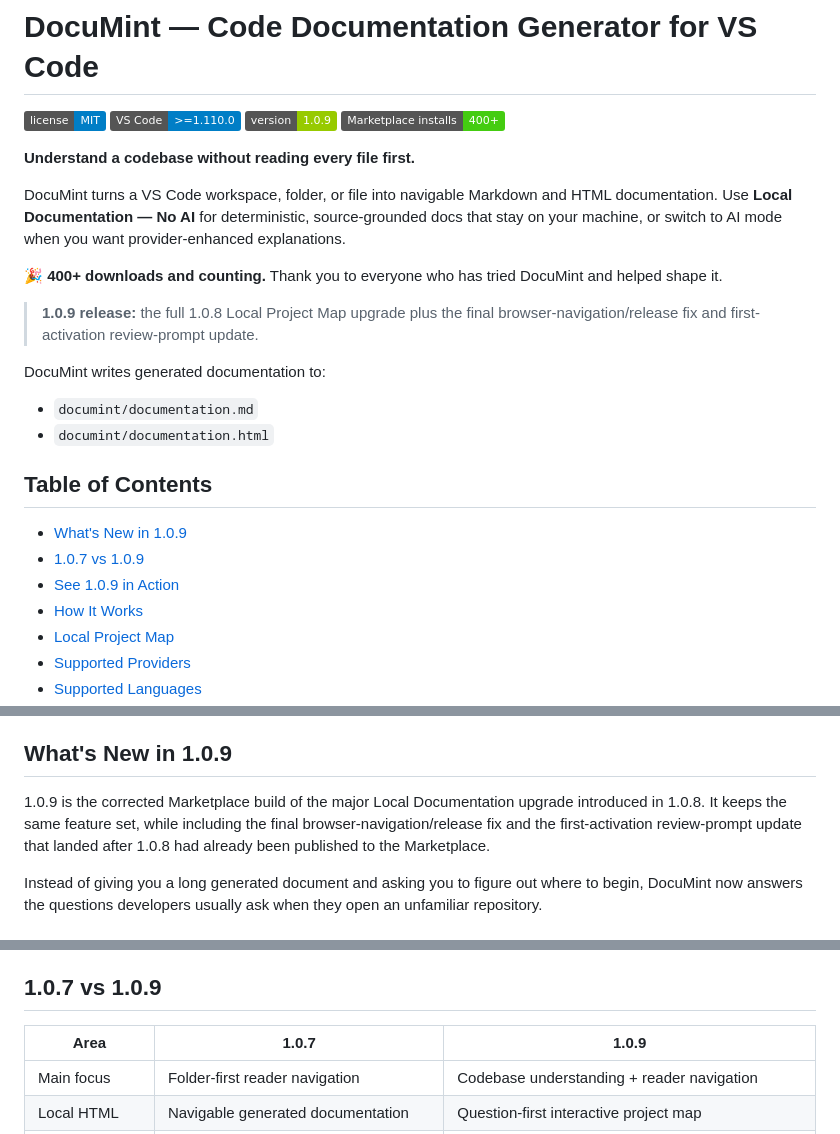
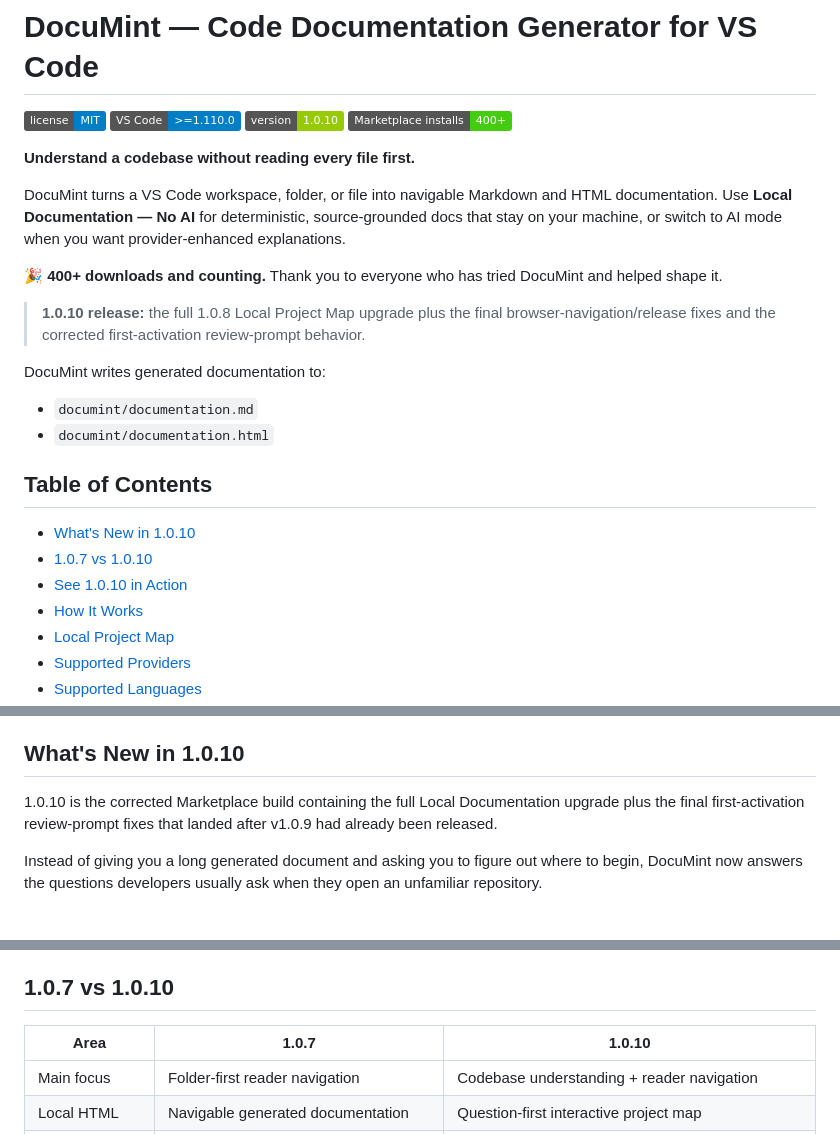
Before and after one commit to Wonderer-Tech/documint, a Markdown page: README.md, 3 parts joined by grey strips. GitHub-like rendering; badges without logos.

Commit message:
docs: align README with DocuMint 1.0.10

```diff
--- a/README.md
+++ b/README.md
@@ -2,7 +2,7 @@
 
 ![License](https://img.shields.io/badge/license-MIT-blue.svg)
 ![VS Code](https://img.shields.io/badge/VS%20Code-%3E%3D1.110.0-blue)
-![Version](https://img.shields.io/badge/version-1.0.9-green)
+![Version](https://img.shields.io/badge/version-1.0.10-green)
 ![Marketplace installs](https://img.shields.io/badge/Marketplace%20installs-400%2B-brightgreen)
 
 **Understand a codebase without reading every file first.**
@@ -11,7 +11,7 @@ DocuMint turns a VS Code workspace, folder, or file into navigable Markdown and
 
 **🎉 400+ downloads and counting.** Thank you to everyone who has tried DocuMint and helped shape it.
 
-> **1.0.9 release:** the full 1.0.8 Local Project Map upgrade plus the final browser-navigation/release fix and first-activation review-prompt update.
+> **1.0.10 release:** the full 1.0.8 Local Project Map upgrade plus the final browser-navigation/release fixes and the corrected first-activation review-prompt behavior.
 
 DocuMint writes generated documentation to:
 
@@ -20,9 +20,9 @@ DocuMint writes generated documentation to:
 
 ## Table of Contents
 
-- [What's New in 1.0.9](#whats-new-in-109)
-- [1.0.7 vs 1.0.9](#107-vs-109)
-- [See 1.0.9 in Action](#see-109-in-action)
+- [What's New in 1.0.10](#whats-new-in-1010)
+- [1.0.7 vs 1.0.10](#107-vs-1010)
+- [See 1.0.10 in Action](#see-1010-in-action)
 - [How It Works](#how-it-works)
 - [Local Project Map](#local-project-map)
 - [Supported Providers](#supported-providers)
@@ -39,9 +39,9 @@ DocuMint writes generated documentation to:
 - [Contributing](#contributing)
 - [License](#license)
 
-## What's New in 1.0.9
+## What's New in 1.0.10
 
-1.0.9 is the corrected Marketplace build of the major Local Documentation upgrade introduced in 1.0.8. It keeps the same feature set, while including the final browser-navigation/release fix and the first-activation review-prompt update that landed after 1.0.8 had already been published to the Marketplace.
+1.0.10 is the corrected Marketplace build containing the full Local Documentation upgrade plus the final first-activation review-prompt fixes that landed after v1.0.9 had already been released.
 
 Instead of giving you a long generated document and asking you to figure out where to begin, DocuMint now answers the questions developers usually ask when they open an unfamiliar repository.
 
@@ -60,9 +60,9 @@ Instead of giving you a long generated document and asking you to figure out whe
 - **Review & feedback flow** — DocuMint can show one review prompt on first activation, then no more than once every seven days when postponed; Marketplace review, GitHub improvement feedback, and explicit opt-out remain separate actions.
 - **Release hardening** — locked installs, browser acceptance, self-audit, CSP/network hardening, and reproducible release-readiness checks are now part of the release path.
 
-## 1.0.7 vs 1.0.9
+## 1.0.7 vs 1.0.10
 
-| Area | 1.0.7 | 1.0.9 |
+| Area | 1.0.7 | 1.0.10 |
 | --- | --- | --- |
 | Main focus | Folder-first reader navigation | Codebase understanding + reader navigation |
 | Local HTML | Navigable generated documentation | Question-first interactive project map |
```
Also changed, not shown: other parts of README.md (+6 -6 lines).
